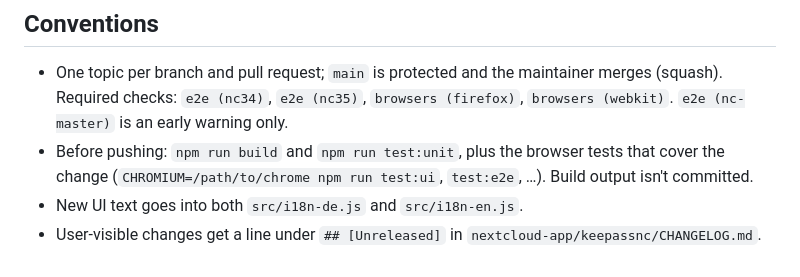
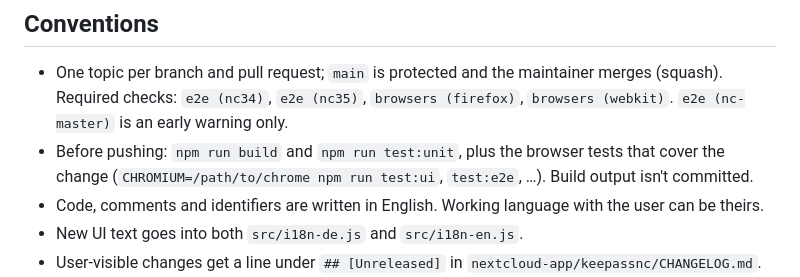
Before and after one commit to StudioCuda/KeePassNC, a Markdown page: CLAUDE.md, the part around the change. Rendered like a GitHub page.

Commit message:
Say in CLAUDE.md that code and comments are English
Co-Authored-By: Claude Sonnet 5.5 <noreply@anthropic.com>
Claude-Session: https://claude.ai/code/session_01JHLhaCUFpHVsdZNRMWafJ4

```diff
--- a/CLAUDE.md
+++ b/CLAUDE.md
@@ -19,6 +19,7 @@ browser only. Start with `README.md`, `CONTRIBUTING.md` (build, tests, layout) a
   `e2e (nc35)`, `browsers (firefox)`, `browsers (webkit)`. `e2e (nc-master)` is an early warning only.
 - Before pushing: `npm run build` and `npm run test:unit`, plus the browser tests that cover the change
   (`CHROMIUM=/path/to/chrome npm run test:ui`, `test:e2e`, …). Build output isn't committed.
+- Code, comments and identifiers are written in English. Working language with the user can be theirs.
 - New UI text goes into both `src/i18n-de.js` and `src/i18n-en.js`.
 - User-visible changes get a line under `## [Unreleased]` in `nextcloud-app/keepassnc/CHANGELOG.md`.
 - Releases: a release PR bumps `package.json`, `package-lock.json` and `appinfo/info.xml` (including the tag `vX.Y.Z` in the
```
